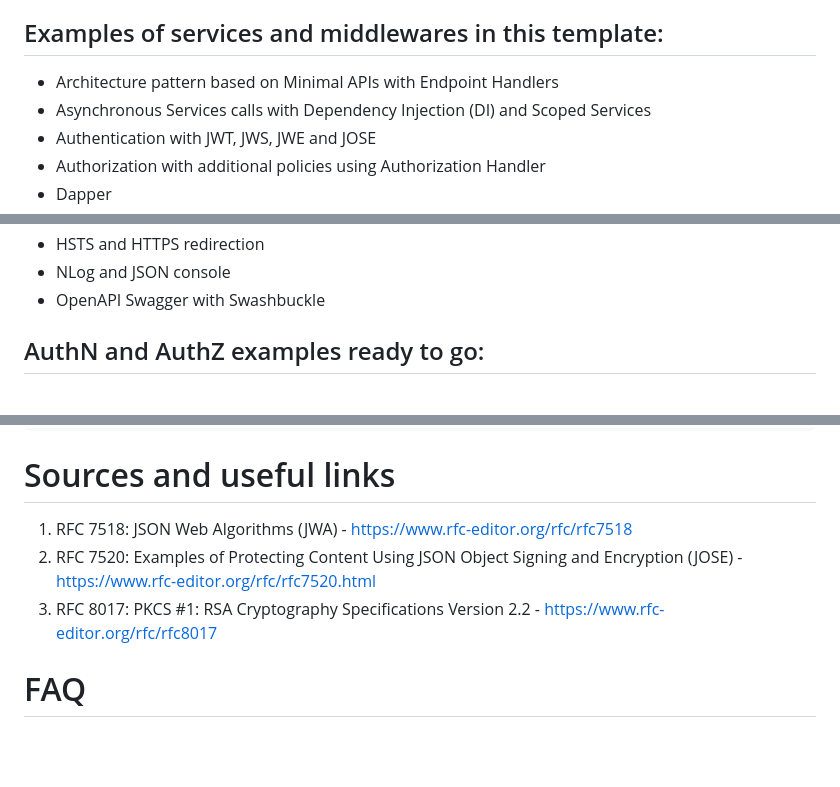
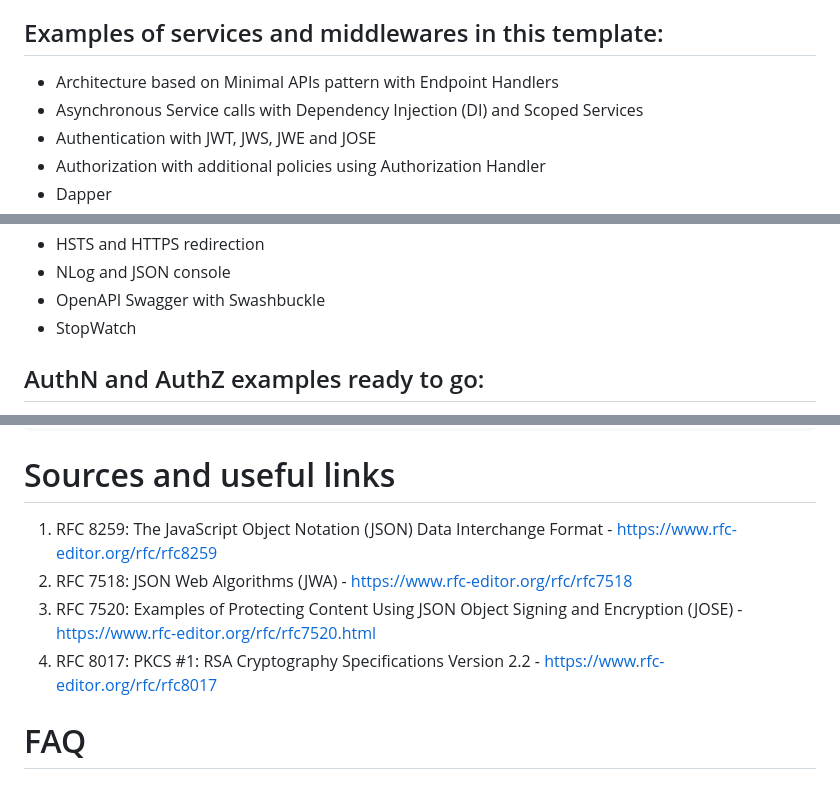
Before and after one commit to RobertoFalconi/MinimalAPIsTemplate, a Markdown page: README.md, 3 parts joined by grey strips. Rendered like a GitHub page; blank space fills up the shorter version.

````diff
--- a/README.md
+++ b/README.md
@@ -2,8 +2,8 @@
 Complete and working ASP.NET Core Minimal APIs template, with lots of ready to go examples, including OAuth 2.0 Authentication using JSON Web Algorithms and Tokens (JWA, JWT, JWS, JWE) as Bearer.
 
 ## Examples of services and middlewares in this template:
-- Architecture pattern based on Minimal APIs with Endpoint Handlers
-- Asynchronous Services calls with Dependency Injection (DI) and Scoped Services
+- Architecture based on Minimal APIs pattern with Endpoint Handlers
+- Asynchronous Service calls with Dependency Injection (DI) and Scoped Services
 - Authentication with JWT, JWS, JWE and JOSE
 - Authorization with additional policies using Authorization Handler
 - Dapper
@@ -16,6 +16,7 @@ Complete and working ASP.NET Core Minimal APIs template, with lots of ready to g
 - HSTS and HTTPS redirection
 - NLog and JSON console
 - OpenAPI Swagger with Swashbuckle
+- StopWatch
 
 ## AuthN and AuthZ examples ready to go:
 - JWT unsigned and not encrypted for basic knowledge
@@ -57,9 +58,10 @@ CREATE TABLE [dbo].[NLog] (
 ```
 
 # Sources and useful links
-1. RFC 7518: JSON Web Algorithms (JWA) - https://www.rfc-editor.org/rfc/rfc7518
-2. RFC 7520: Examples of Protecting Content Using JSON Object Signing and Encryption (JOSE) - https://www.rfc-editor.org/rfc/rfc7520.html
-2. RFC 8017: PKCS #1: RSA Cryptography Specifications Version 2.2 - https://www.rfc-editor.org/rfc/rfc8017
+1. RFC 8259: The JavaScript Object Notation (JSON) Data Interchange Format - https://www.rfc-editor.org/rfc/rfc8259
+2. RFC 7518: JSON Web Algorithms (JWA) - https://www.rfc-editor.org/rfc/rfc7518
+3. RFC 7520: Examples of Protecting Content Using JSON Object Signing and Encryption (JOSE) - https://www.rfc-editor.org/rfc/rfc7520.html
+4. RFC 8017: PKCS #1: RSA Cryptography Specifications Version 2.2 - https://www.rfc-editor.org/rfc/rfc8017
 
 # FAQ
 ### When sending a JWT (more properly a JWS) from microservice A to microservice B, should microservice A sign the token using its own public key, its own private key, microservice B's public key, or microservice B's private key?
````
